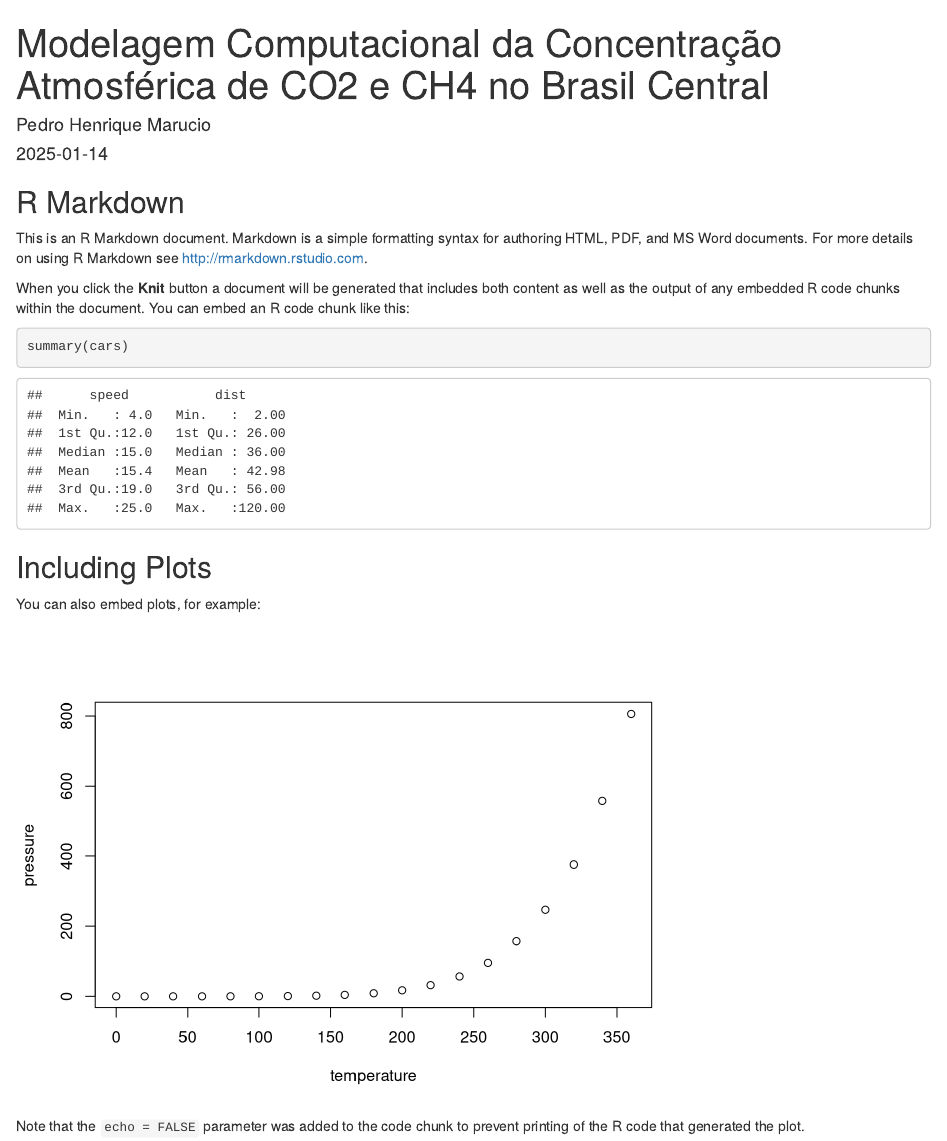
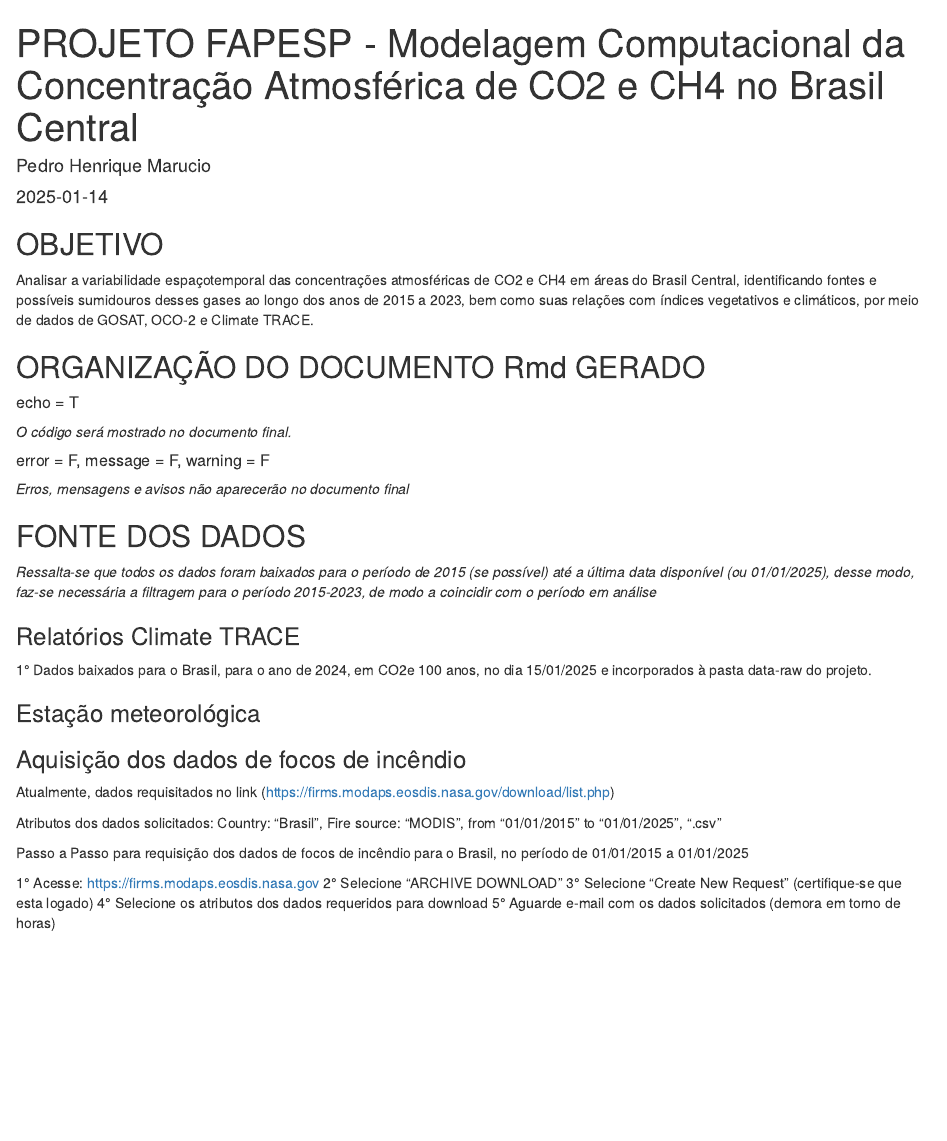
Before and after one commit to phedroo/Fapesp, an R Markdown document (R/rmd-proj-fapesp.Rmd): the page in a window 1100 px wide, from its top. Rendered offline with R 4.5, knitr and Pandoc, with nearby package versions.

Commit message:
Objetivo, Organização rmd e Fonte dos dados

````diff
--- a/R/rmd-proj-fapesp.Rmd
+++ b/R/rmd-proj-fapesp.Rmd
@@ -1,31 +1,51 @@
 ---
-title: Modelagem Computacional da Concentração Atmosférica de CO2 e CH4 no Brasil
+title: PROJETO FAPESP - Modelagem Computacional da Concentração Atmosférica de CO2 e CH4 no Brasil
   Central
 author: "Pedro Henrique Marucio"
 date: "2025-01-14"
 output: html_document
 ---
 
+## OBJETIVO
+
+Analisar a variabilidade espaçotemporal das concentrações atmosféricas de CO2 e CH4 em áreas do Brasil Central, identificando fontes e possíveis sumidouros desses gases ao longo dos anos de 2015 a 2023, bem como suas relações com índices vegetativos e climáticos, por meio de dados de GOSAT, OCO-2 e Climate TRACE.
+
+## ORGANIZAÇÃO DO DOCUMENTO Rmd GERADO
+
 ```{r setup, include=FALSE}
-knitr::opts_chunk$set(echo = TRUE)
+knitr::opts_chunk$set(
+	echo = TRUE,
+	error = FALSE,
+	message = FALSE,
+	warning = FALSE
+)
+
 ```
 
-## R Markdown
+##### echo = T
 
-This is an R Markdown document. Markdown is a simple formatting syntax for authoring HTML, PDF, and MS Word documents. For more details on using R Markdown see <http://rmarkdown.rstudio.com>.
+*O código será mostrado no documento final.*
 
-When you click the **Knit** button a document will be generated that includes both content as well as the output of any embedded R code chunks within the document. You can embed an R code chunk like this:
+##### error = F, message = F, warning = F
 
-```{r cars}
-summary(cars)
-```
+*Erros, mensagens e avisos não aparecerão no documento final*
 
-## Including Plots
+## FONTE DOS DADOS
 
-You can also embed plots, for example:
+*Ressalta-se que todos os dados foram baixados para o período de 2015 (se possível) até a última data disponível (ou 01/01/2025), desse modo, faz-se necessária a filtragem para o período 2015-2023, de modo a coincidir com o período em análise*
 
-```{r pressure, echo=FALSE}
-plot(pressure)
-```
+### Relatórios Climate TRACE
 
-Note that the `echo = FALSE` parameter was added to the code chunk to prevent printing of the R code that generated the plot.
+1° Dados baixados para o Brasil, para o ano de 2024, em CO2e 100 anos, no dia 15/01/2025 e incorporados à pasta data-raw do projeto.
+
+### Estação meteorológica
+
+### Aquisição dos dados de focos de incêndio
+
+Atualmente, dados requisitados no link (<https://firms.modaps.eosdis.nasa.gov/download/list.php>)
+
+Atributos dos dados solicitados: Country: "Brasil", Fire source: "MODIS", from "01/01/2015" to "01/01/2025", ".csv"
+
+Passo a Passo para requisição dos dados de focos de incêndio para o Brasil, no período de 01/01/2015 a 01/01/2025
+
+1° Acesse: <https://firms.modaps.eosdis.nasa.gov> 2° Selecione "ARCHIVE DOWNLOAD" 3° Selecione "Create New Request" (certifique-se que esta logado) 4° Selecione os atributos dos dados requeridos para download 5° Aguarde e-mail com os dados solicitados (demora em torno de horas)
````
Also changed, not shown: 1 other file.
